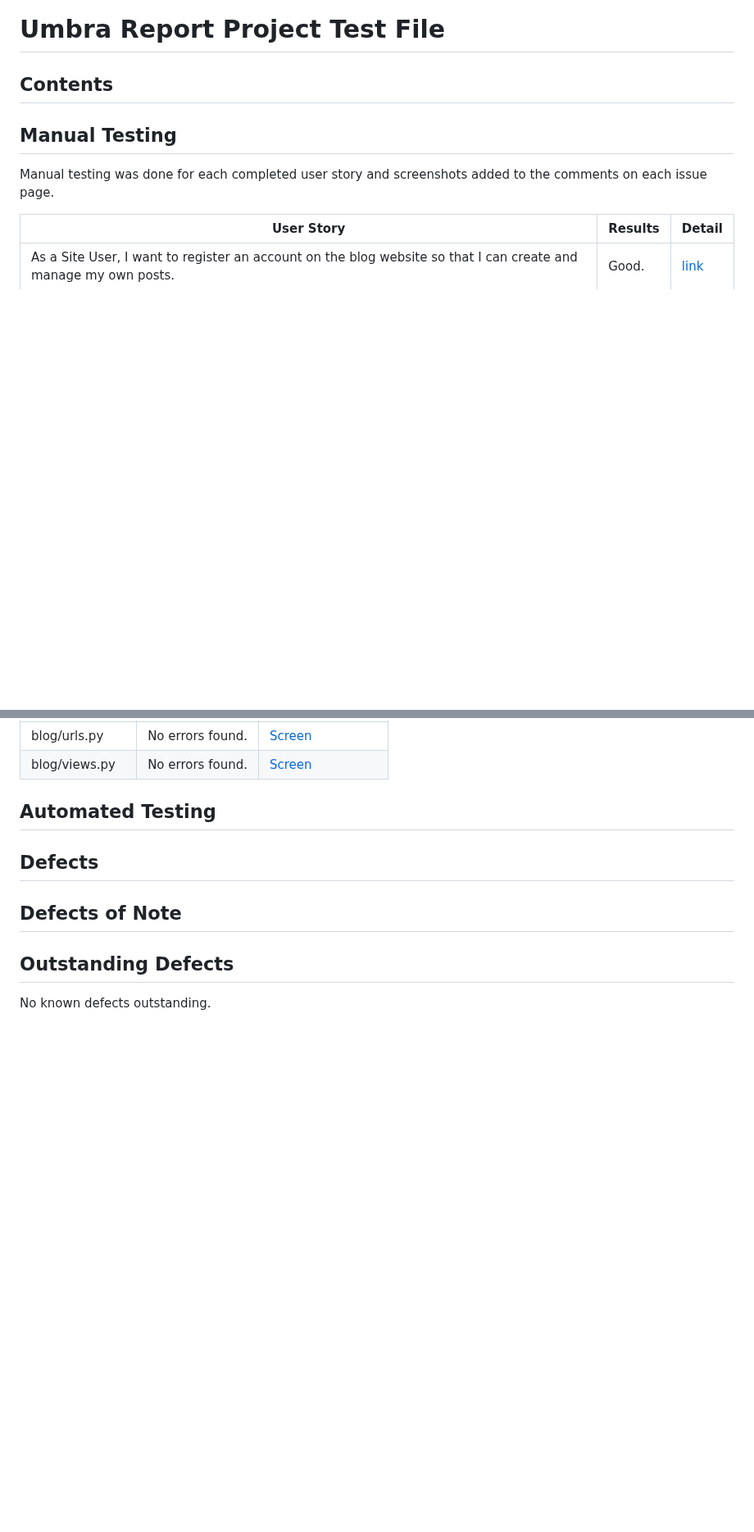
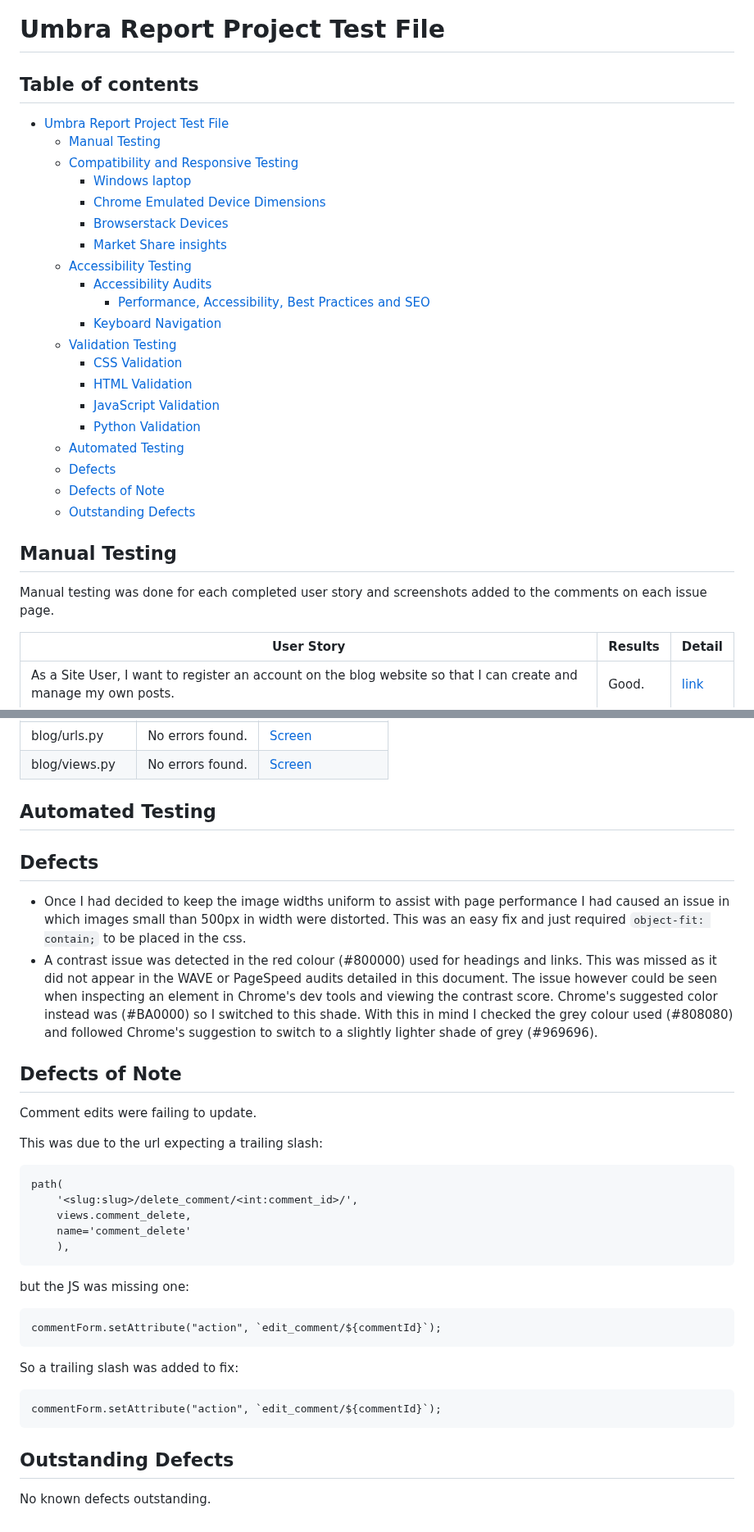
Before and after one commit to 0davidog/Umbra-Report, a Markdown page: TESTING.md, 2 parts joined by grey strips. Shown at 82% size. Drawn GitHub-style; blank space fills up the shorter version.

Commit message:
Update TESTING.md Add detail to defects

````diff
--- a/TESTING.md
+++ b/TESTING.md
@@ -1,6 +1,27 @@
 # Umbra Report Project Test File
 
-## Contents
+## Table of contents
+
+- [Umbra Report Project Test File](#umbra-report-project-test-file)
+  - [Manual Testing](#manual-testing)
+  - [Compatibility and Responsive Testing](#compatibility-and-responsive-testing)
+    - [Windows laptop](#windows-laptop)
+    - [Chrome Emulated Device Dimensions](#chrome-emulated-device-dimensions)
+    - [Browserstack Devices](#browserstack-devices)
+    - [Market Share insights](#market-share-insights)
+  - [Accessibility Testing](#accessibility-testing)
+    - [Accessibility Audits](#accessibility-audits)
+      - [Performance, Accessibility, Best Practices and SEO](#performance-accessibility-best-practices-and-seo)
+    - [Keyboard Navigation](#keyboard-navigation)
+  - [Validation Testing](#validation-testing)
+    - [CSS Validation](#css-validation)
+    - [HTML Validation](#html-validation)
+    - [JavaScript Validation](#javascript-validation)
+    - [Python Validation](#python-validation)
+  - [Automated Testing](#automated-testing)
+  - [Defects](#defects)
+  - [Defects of Note](#defects-of-note)
+  - [Outstanding Defects](#outstanding-defects)
 
 ## Manual Testing
 
@@ -204,7 +227,34 @@ https://webaim.org/techniques/keyboard/#testing
 
 ## Defects
 
+- Once I had decided to keep the image widths uniform to assist with page performance I had caused an issue in which images small than 500px in width were distorted. This was an easy fix and just required `object-fit: contain;` to be placed in the css.
+- A contrast issue was detected in the red colour (#800000) used for headings and links. This was missed as it did not appear in the WAVE or PageSpeed audits detailed in this document. The issue however could be seen when inspecting an element in Chrome's dev tools and viewing the contrast score. Chrome's suggested color instead was (#BA0000) so I switched to this shade. With this in mind I checked the grey colour used (#808080) and followed Chrome's suggestion to switch to a slightly lighter shade of grey (#969696).
+
 ## Defects of Note
+
+Comment edits were failing to update.
+
+This was due to the url expecting a trailing slash:
+
+```
+path(
+    '<slug:slug>/delete_comment/<int:comment_id>/',
+    views.comment_delete,
+    name='comment_delete'
+    ),
+```
+
+but the JS was missing one:
+
+```
+commentForm.setAttribute("action", `edit_comment/${commentId}`);
+```
+
+So a trailing slash was added to fix:
+
+```
+commentForm.setAttribute("action", `edit_comment/${commentId}`);
+```
 
 ## Outstanding Defects
 
````
Also changed, not shown: other parts of TESTING.md (+4 -2 lines).
